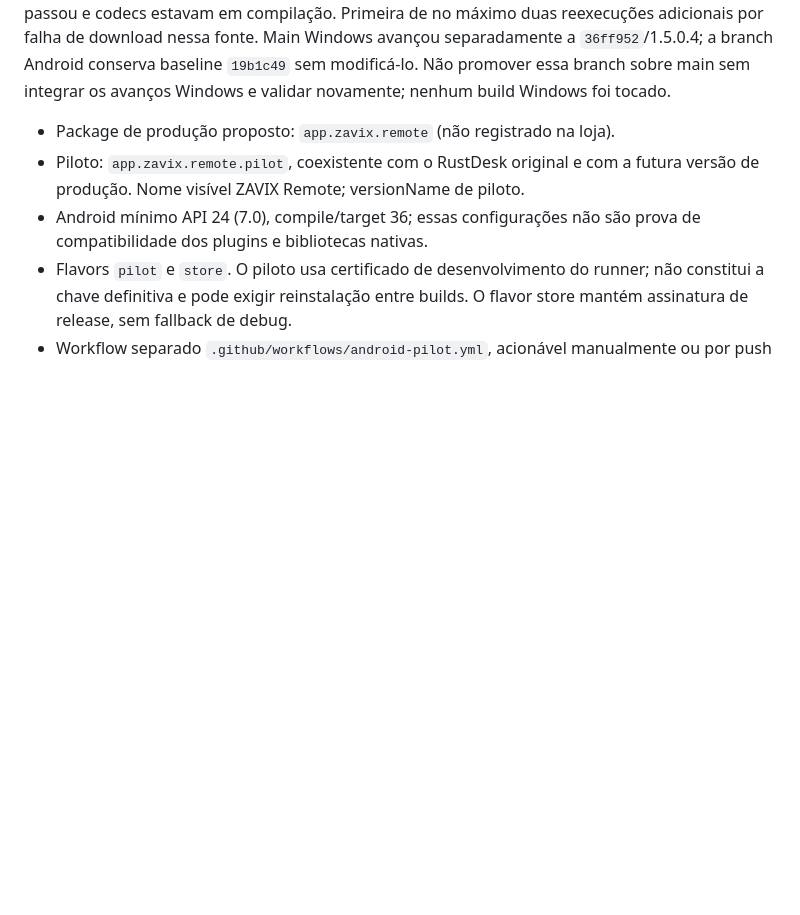
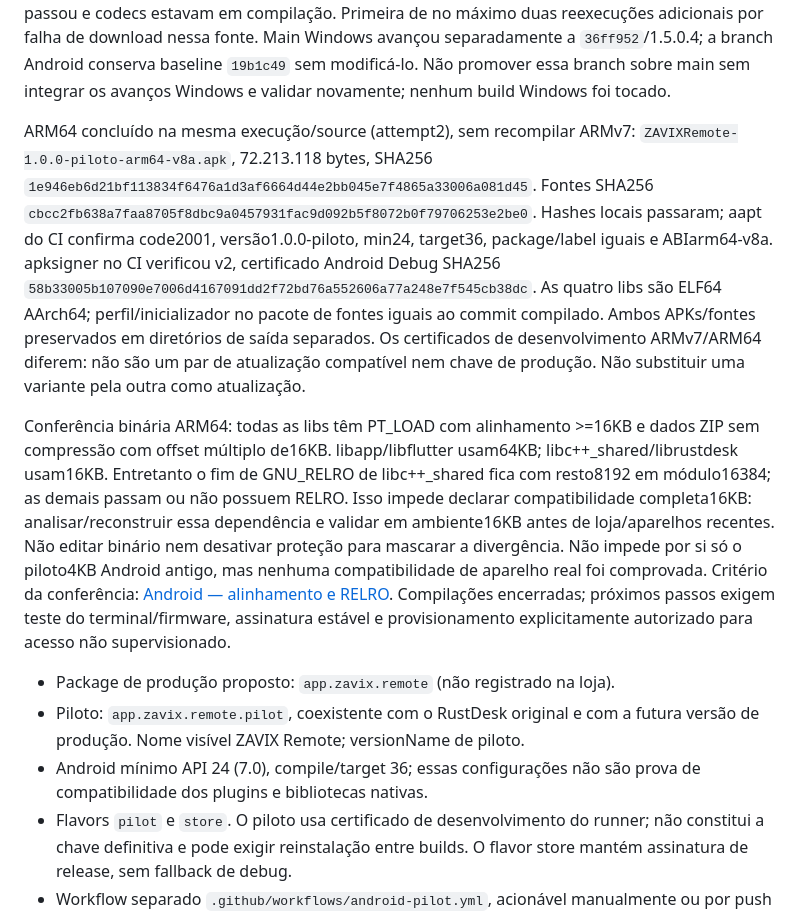
Before and after one commit to robson-linvix/zavix-remote-client, a Markdown page: docs/ANDROID-ZAVIX.md, the part around the change. Drawn GitHub-style; blank space fills up the shorter version.

Commit message:
Registra APK ARM64 verificado e limite RELRO para Android 16KB

```diff
--- a/docs/ANDROID-ZAVIX.md
+++ b/docs/ANDROID-ZAVIX.md
@@ -40,6 +40,31 @@ Primeira de no máximo duas reexecuções adicionais por falha de download nessa
 Main Windows avançou separadamente a `36ff952`/1.5.0.4; a branch Android conserva
 baseline `19b1c49` sem modificá-lo. Não promover essa branch sobre main sem integrar
 os avanços Windows e validar novamente; nenhum build Windows foi tocado.
+
+ARM64 concluído na mesma execução/source (attempt2), sem recompilar ARMv7:
+`ZAVIXRemote-1.0.0-piloto-arm64-v8a.apk`, 72.213.118 bytes,
+SHA256 `1e946eb6d21bf113834f6476a1d3af6664d44e2bb045e7f4865a33006a081d45`.
+Fontes SHA256 `cbcc2fb638a7faa8705f8dbc9a0457931fac9d092b5f8072b0f79706253e2be0`.
+Hashes locais passaram; aapt do CI confirma code2001, versão1.0.0-piloto, min24,
+target36, package/label iguais e ABIarm64-v8a. apksigner no CI verificou v2,
+certificado Android Debug SHA256
+`58b33005b107090e7006d4167091dd2f72bd76a552606a77a248e7f545cb38dc`.
+As quatro libs são ELF64 AArch64; perfil/inicializador no pacote de fontes iguais
+ao commit compilado. Ambos APKs/fontes preservados em diretórios de saída separados.
+Os certificados de desenvolvimento ARMv7/ARM64 diferem: não são um par de atualização
+compatível nem chave de produção. Não substituir uma variante pela outra como atualização.
+
+Conferência binária ARM64: todas as libs têm PT_LOAD com alinhamento >=16KB e dados
+ZIP sem compressão com offset múltiplo de16KB. libapp/libflutter usam64KB;
+libc++_shared/librustdesk usam16KB. Entretanto o fim de GNU_RELRO de libc++_shared
+fica com resto8192 em módulo16384; as demais passam ou não possuem RELRO.
+Isso impede declarar compatibilidade completa16KB: analisar/reconstruir essa dependência
+e validar em ambiente16KB antes de loja/aparelhos recentes. Não editar binário nem
+desativar proteção para mascarar a divergência. Não impede por si só o piloto4KB
+Android antigo, mas nenhuma compatibilidade de aparelho real foi comprovada.
+Critério da conferência: [Android — alinhamento e RELRO](https://developer.android.com/guide/practices/page-sizes).
+Compilações encerradas; próximos passos exigem teste do terminal/firmware, assinatura
+estável e provisionamento explicitamente autorizado para acesso não supervisionado.
 
 - Package de produção proposto: `app.zavix.remote` (não registrado na loja).
 - Piloto: `app.zavix.remote.pilot`, coexistente com o RustDesk original e com a
```
